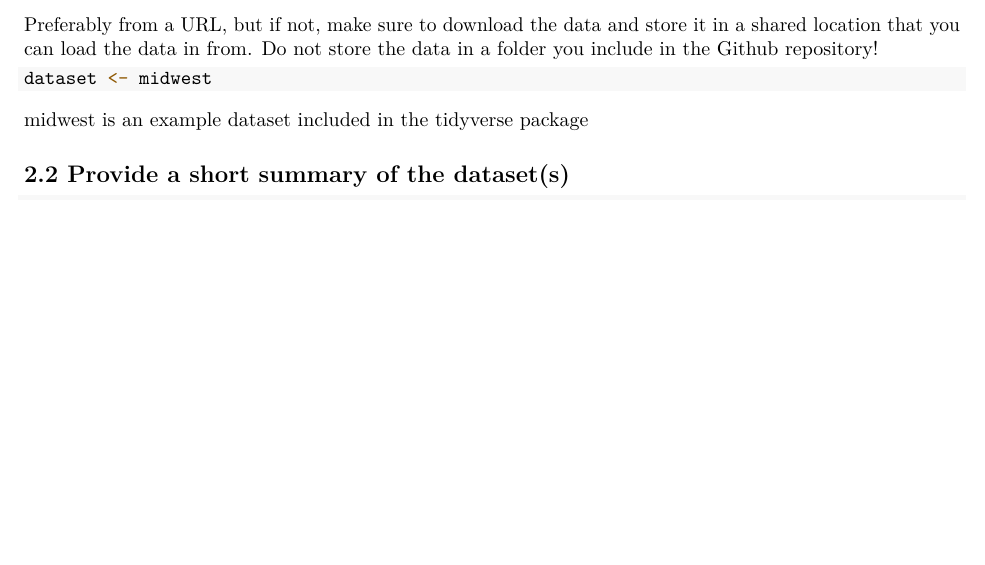
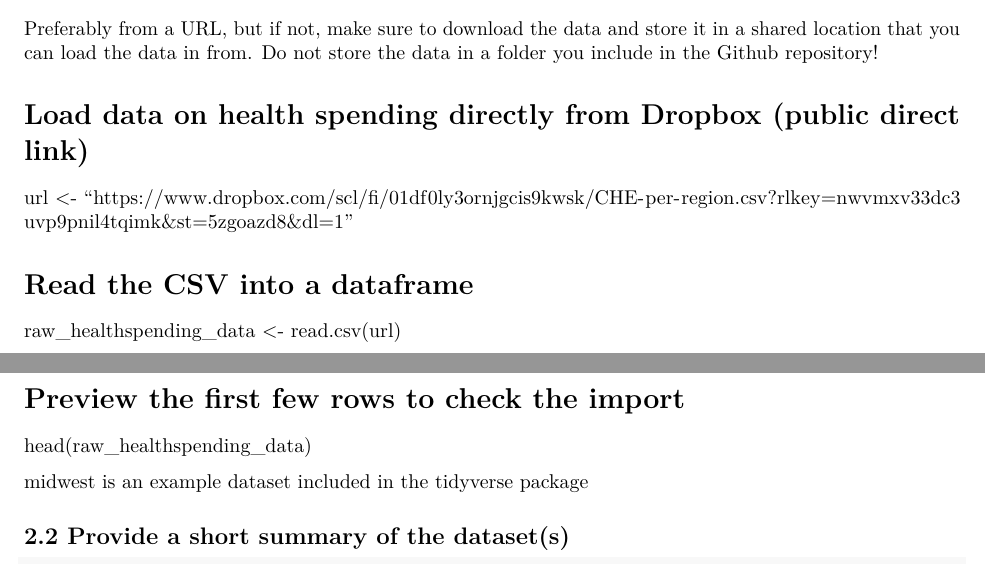
Before and after one commit to Quinn2861921/Vaccinations-DTP, an R Markdown document (Template_Assignment.Rmd): part of page 1 of 3 before the commit and two parts of pages 1 and 2 of 3 after it, the two joined at a grey line, cut so that both start at the same text, the shorter picture padded with empty space. Rendered offline with R 4.5, knitr and Pandoc, then LaTeX, with nearby package versions; the code chunks are not run, so their results and figures are left out.

Commit message:
Update Template_Assignment.Rmd

````diff
--- a/Template_Assignment.Rmd
+++ b/Template_Assignment.Rmd
@@ -41,9 +41,14 @@ Include the following:
 
 Preferably from a URL, but if not, make sure to download the data and store it in a shared location that you can load the data in from. Do not store the data in a folder you include in the Github repository!
 
-```{r loading_data}
-dataset <- midwest
-```
+# Load data on health spending  directly from Dropbox (public direct link)
+url <- "https://www.dropbox.com/scl/fi/01df0ly3ornjgcis9kwsk/CHE-per-region.csv?rlkey=nwvmxv33dc3uvp9pnil4tqimk&st=5zgoazd8&dl=1"
+
+# Read the CSV into a dataframe
+raw_healthspending_data <- read.csv(url)
+
+# Preview the first few rows to check the import
+head(raw_healthspending_data)
 
 midwest is an example dataset included in the tidyverse package
 
````
